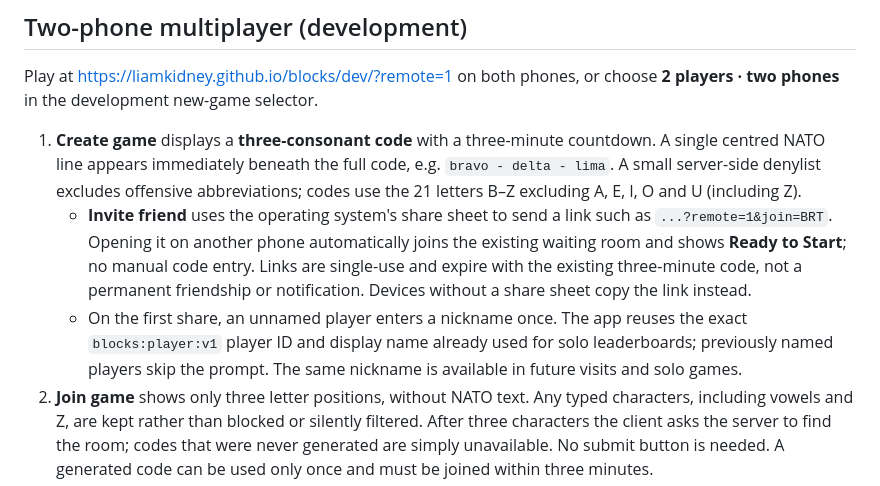
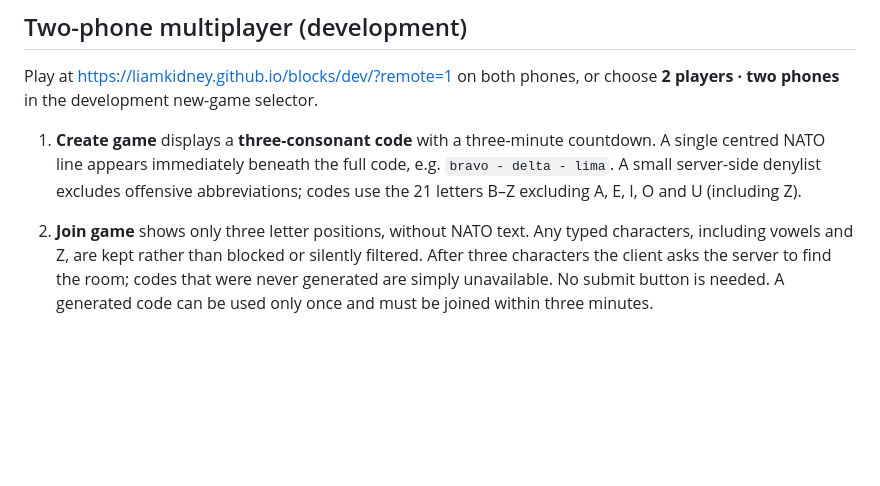
Before and after one commit to liamkidney/blocks, a Markdown page: README.md, the part around the change. Rendered like a GitHub page; blank space fills up the shorter version.

Commit message:
Remove shared-link invitation UI and tests from dev

```diff
--- a/README.md
+++ b/README.md
@@ -16,8 +16,7 @@ Play at https://liamkidney.github.io/blocks/dev/?remote=1 on both phones,
 or choose **2 players · two phones** in the development new-game selector.
 
 1. **Create game** displays a **three-consonant code** with a three-minute countdown. A single centred NATO line appears immediately beneath the full code, e.g. `bravo - delta - lima`. A small server-side denylist excludes offensive abbreviations; codes use the 21 letters B–Z excluding A, E, I, O and U (including Z).
-   - **Invite friend** uses the operating system's share sheet to send a link such as `...?remote=1&join=BRT`. Opening it on another phone automatically joins the existing waiting room and shows **Ready to Start**; no manual code entry. Links are single-use and expire with the existing three-minute code, not a permanent friendship or notification. Devices without a share sheet copy the link instead.
-   - On the first share, an unnamed player enters a nickname once. The app reuses the exact `blocks:player:v1` player ID and display name already used for solo leaderboards; previously named players skip the prompt. The same nickname is available in future visits and solo games.
+
 2. **Join game** shows only three letter positions, without NATO text. Any typed characters, including vowels and Z, are kept rather than blocked or silently filtered. After three characters the client asks the server to find the room; codes that were never generated are simply unavailable. No submit button is needed. A generated code can be used only once and must be joined within three minutes.
 3. After joining, **both devices display Ready to Start** with the session's current wins tally. The first Start press marks that player as ready and waits for the second; the game begins only after **both players press Start**.
 4. Each player controls **their own independent board**. Clearing two lines sends one junk line to the other player, with odd-line progress carried forward exactly as in the one-phone mode. Every junk row has **4–7 randomly positioned filled blocks** and **3–6 gaps**. In two-phone mode, the HUD displays a small **OPPONENT** board beneath NEXT instead of Score and Lines. All occupied cells, including the opponent's falling piece, use the same grey colour. The profile, leaderboard and top room/forfeit bar are absent in this mode. Four equally sized HUD buttons provide **Pause**, **Restart (forfeit)**, **❤️**, and **😭**. Either player can pause the match, and both must release their own pause before play resumes. Emoji buttons can be tapped repeatedly, including while paused. Each tap briefly pulses its button, and the emoji floats upwards on **both** the sender's board (immediately) and the opponent's board (on receipt). Reactions are paced rather than discarded, with a short bounded retry queue for WebSocket reconnects. Opponent board frames, pause signals and reactions use the existing Realtime socket; none are saved as database records.
```
